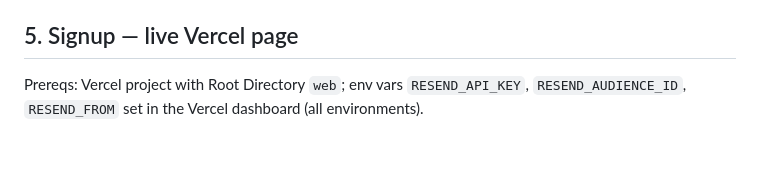
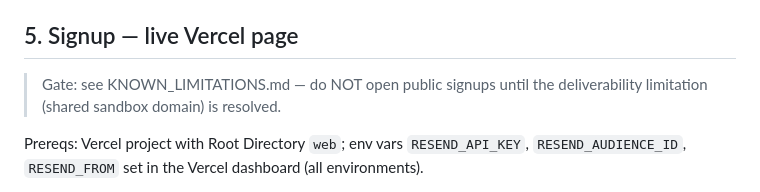
Before and after one commit to Mounesh-13/movie-newsletter, a Markdown page: TESTING.md, the part around the change. Rendered like a GitHub page; blank space fills up the shorter version.

Commit message:
docs: record accepted sandbox-domain deliverability limitation

```diff
--- a/TESTING.md
+++ b/TESTING.md
@@ -73,6 +73,9 @@ Default runs only PREPARE (pick + facts → `data/pending.json`, no send):
 
 ## 5. Signup — live Vercel page
 
+> Gate: see KNOWN_LIMITATIONS.md — do NOT open public signups until the
+> deliverability limitation (shared sandbox domain) is resolved.
+
 Prereqs: Vercel project with Root Directory `web`; env vars `RESEND_API_KEY`,
 `RESEND_AUDIENCE_ID`, `RESEND_FROM` set in the Vercel dashboard (all environments).
 
```
Also changed, not shown: KNOWN_LIMITATIONS.md (added, +18 -0 lines).
